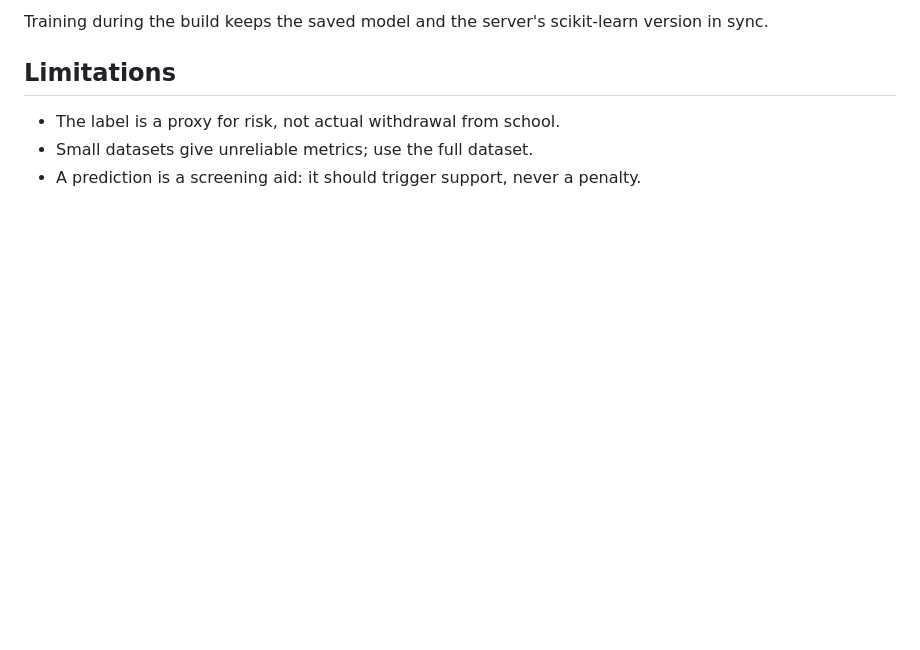
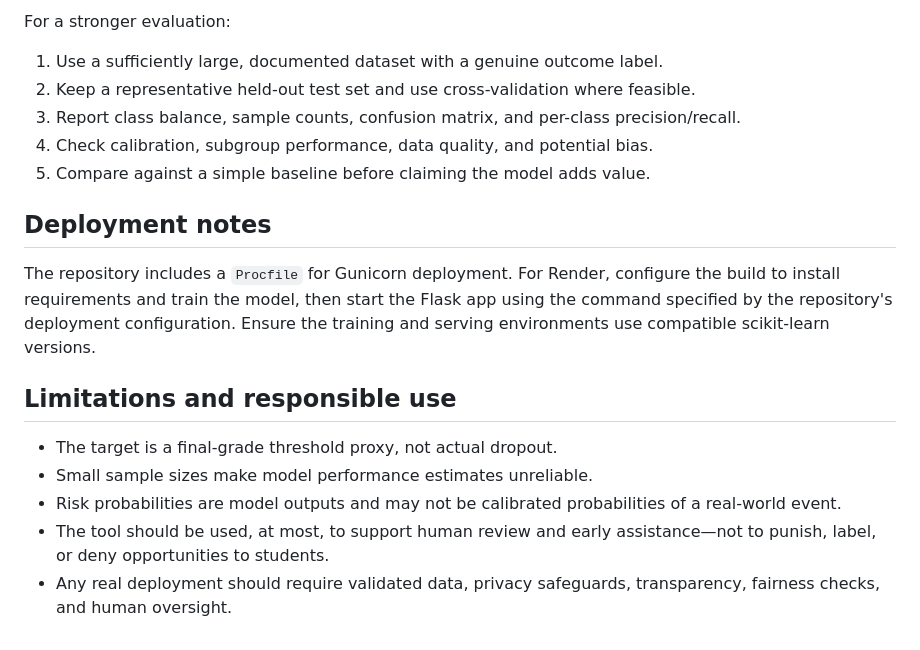
Before and after one commit to nishkarshkewlani/student-dropout-predictions, a Markdown page: README.md, the part around one of its changes. Drawn GitHub-style; blank space fills up the shorter version.

```diff
--- a/README.md
+++ b/README.md
@@ -78,8 +151,19 @@ Recall on the at-risk class matters most: missing a struggling student costs mor
 
-Training during the build keeps the saved model and the server's scikit-learn version in sync.
+For a stronger evaluation:
+1. Use a sufficiently large, documented dataset with a genuine outcome label.
+2. Keep a representative held-out test set and use cross-validation where feasible.
+3. Report class balance, sample counts, confusion matrix, and per-class precision/recall.
+4. Check calibration, subgroup performance, data quality, and potential bias.
+5. Compare against a simple baseline before claiming the model adds value.
 
-## Limitations
+## Deployment notes
 
-* The label is a proxy for risk, not actual withdrawal from school.
-* Small datasets give unreliable metrics; use the full dataset.
-* A prediction is a screening aid: it should trigger support, never a penalty.
+The repository includes a `Procfile` for Gunicorn deployment. For Render, configure the build to install requirements and train the model, then start the Flask app using the command specified by the repository's deployment configuration. Ensure the training and serving environments use compatible scikit-learn versions.
+
+## Limitations and responsible use
+
+- The target is a final-grade threshold proxy, not actual dropout.
+- Small sample sizes make model performance estimates unreliable.
+- Risk probabilities are model outputs and may not be calibrated probabilities of a real-world event.
+- The tool should be used, at most, to support human review and early assistance—not to punish, label, or deny opportunities to students.
+- Any real deployment should require validated data, privacy safeguards, transparency, fairness checks, and human oversight.
```
Also changed, not shown: other parts of README.md (+121 -48 lines).
